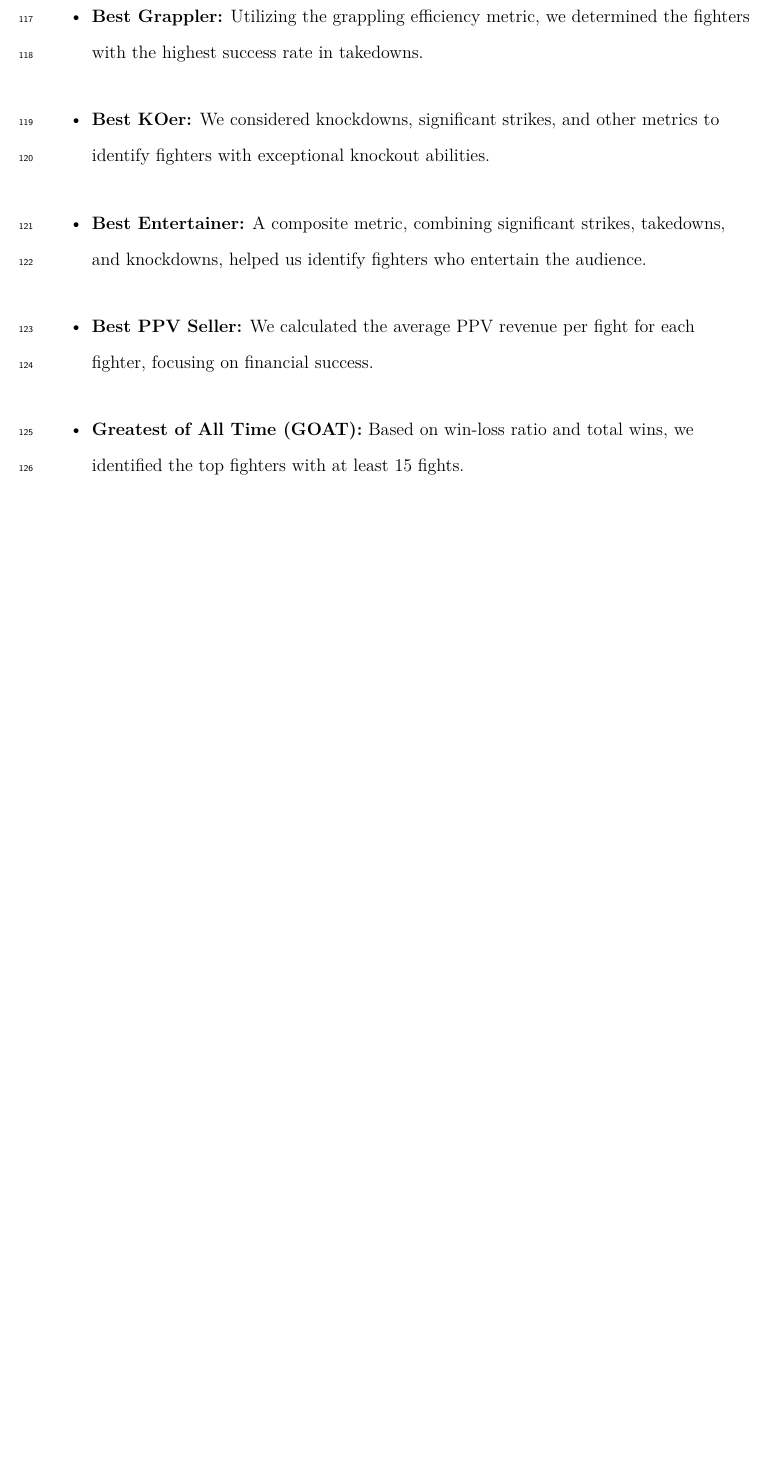
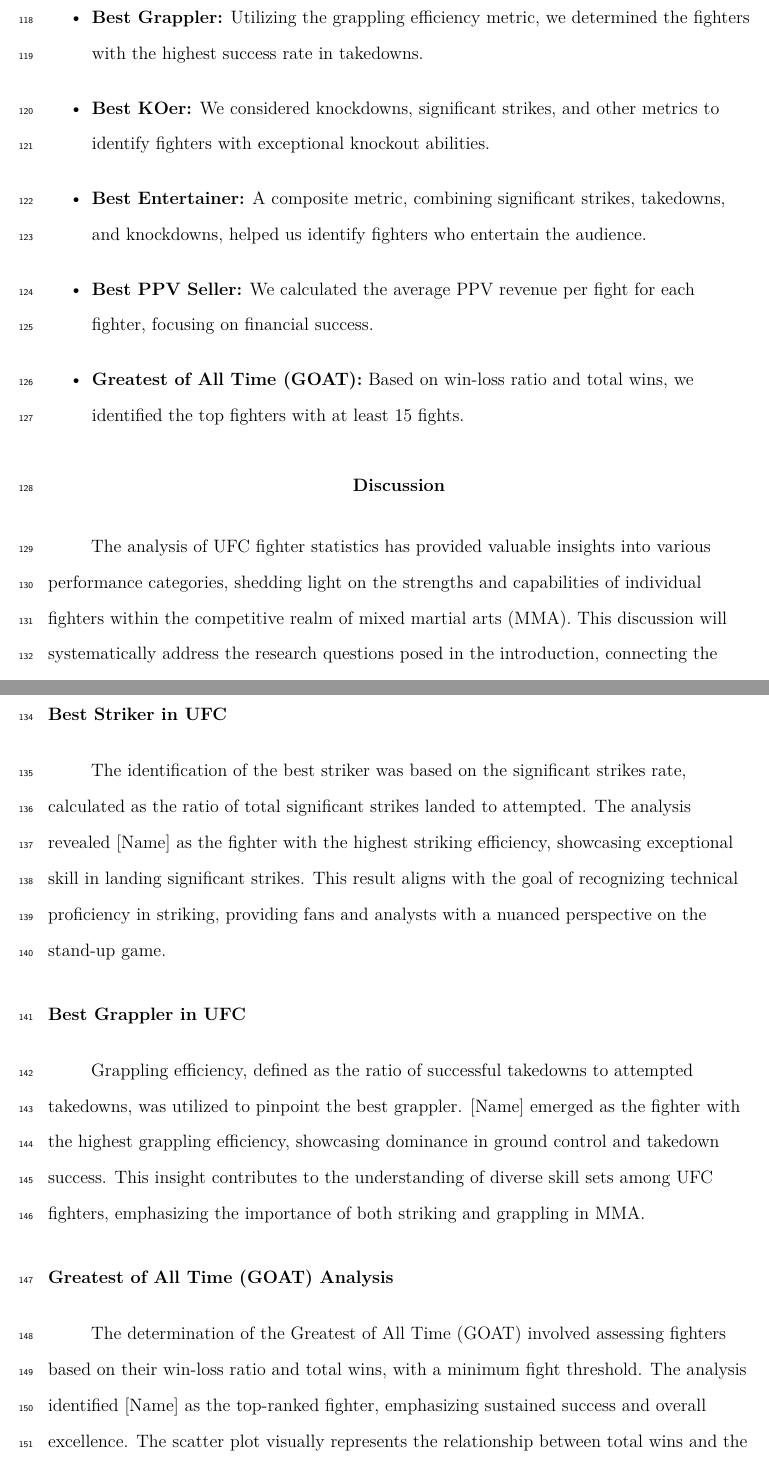
Before and after one commit to BobaStanley/412, a LaTeX paper (FinalProject/Into-the-UFC--outline-.tex): part of page 7 of 20 before the commit and two parts of pages 7 and 8 of 21 after it, the two joined at a grey line, cut so that both start at the same text, the shorter picture padded with empty space. The pictures show the PDF file FinalProject/Into-the-UFC--outline-.pdf that the author committed with the source.

Commit message:
12/14/2023
still needs update, and add little more words. Also make formatting better before due date...

```diff
--- a/FinalProject/Into-the-UFC--outline-.tex
+++ b/FinalProject/Into-the-UFC--outline-.tex
@@ -457,3 +461,23 @@
 \item
   \textbf{Greatest of All Time (GOAT):} Based on win-loss ratio and total wins, we identified the top fighters with at least 15 fights.
 \end{itemize}
+
+\hypertarget{discussion}{%
+\section{Discussion}\label{discussion}}
+
+The analysis of UFC fighter statistics has provided valuable insights into various performance categories, shedding light on the strengths and capabilities of individual fighters within the competitive realm of mixed martial arts (MMA). This discussion will systematically address the research questions posed in the introduction, connecting the findings to the broader context of UFC fighter performance.
+
+\hypertarget{best-striker-in-ufc}{%
+\subsection{Best Striker in UFC}\label{best-striker-in-ufc}}
+
+The identification of the best striker was based on the significant strikes rate, calculated as the ratio of total significant strikes landed to attempted. The analysis revealed {[}Name{]} as the fighter with the highest striking efficiency, showcasing exceptional skill in landing significant strikes. This result aligns with the goal of recognizing technical proficiency in striking, providing fans and analysts with a nuanced perspective on the stand-up game.
+
+\hypertarget{best-grappler-in-ufc}{%
+\subsection{Best Grappler in UFC}\label{best-grappler-in-ufc}}
+
+Grappling efficiency, defined as the ratio of successful takedowns to attempted takedowns, was utilized to pinpoint the best grappler. {[}Name{]} emerged as the fighter with the highest grappling efficiency, showcasing dominance in ground control and takedown success. This insight contributes to the understanding of diverse skill sets among UFC fighters, emphasizing the importance of both striking and grappling in MMA.
+
+\hypertarget{greatest-of-all-time-goat-analysis}{%
+\subsection{Greatest of All Time (GOAT) Analysis}\label{greatest-of-all-time-goat-analysis}}
+
+The determination of the Greatest of All Time (GOAT) involved assessing fighters based on their win-loss ratio and total wins, with a minimum fight threshold. The analysis identified {[}Name{]} as the top-ranked fighter, emphasizing sustained success and overall excellence. The scatter plot visually represents the relationship between total wins and the win-loss ratio for the top 20 GOAT fighters. This graphical representation adds depth to the analysis, allowing for a quick comparison of fighters' career trajectories.
```
Also changed, not shown: FinalProject/Into-the-UFC--outline-.pdf, FinalProject/Into-the-UFC--outline-_files/figure-latex/unnamed-chunk-1-1.pdf, FinalProject/Into-the-UFC--outline-_files/figure-latex/unnamed-chunk-2-1.pdf, FinalProject/Into-the-UFC--outline-_files/figure-latex/unnamed-chunk-3-1.pdf, FinalProject/Into-the-UFC--outline-_files/figure-latex/unnamed-chunk-4-1.pdf, FinalProject/Into-the-UFC--outline-_files/figure-latex/unnamed-chunk-5-1.pdf, FinalProject/Into-the-UFC--outline-_files/figure-latex/unnamed-chunk-6-1.pdf, FinalProject/Into-the-UFC--outline-.tex (21 more changed lines), 1 other file.
